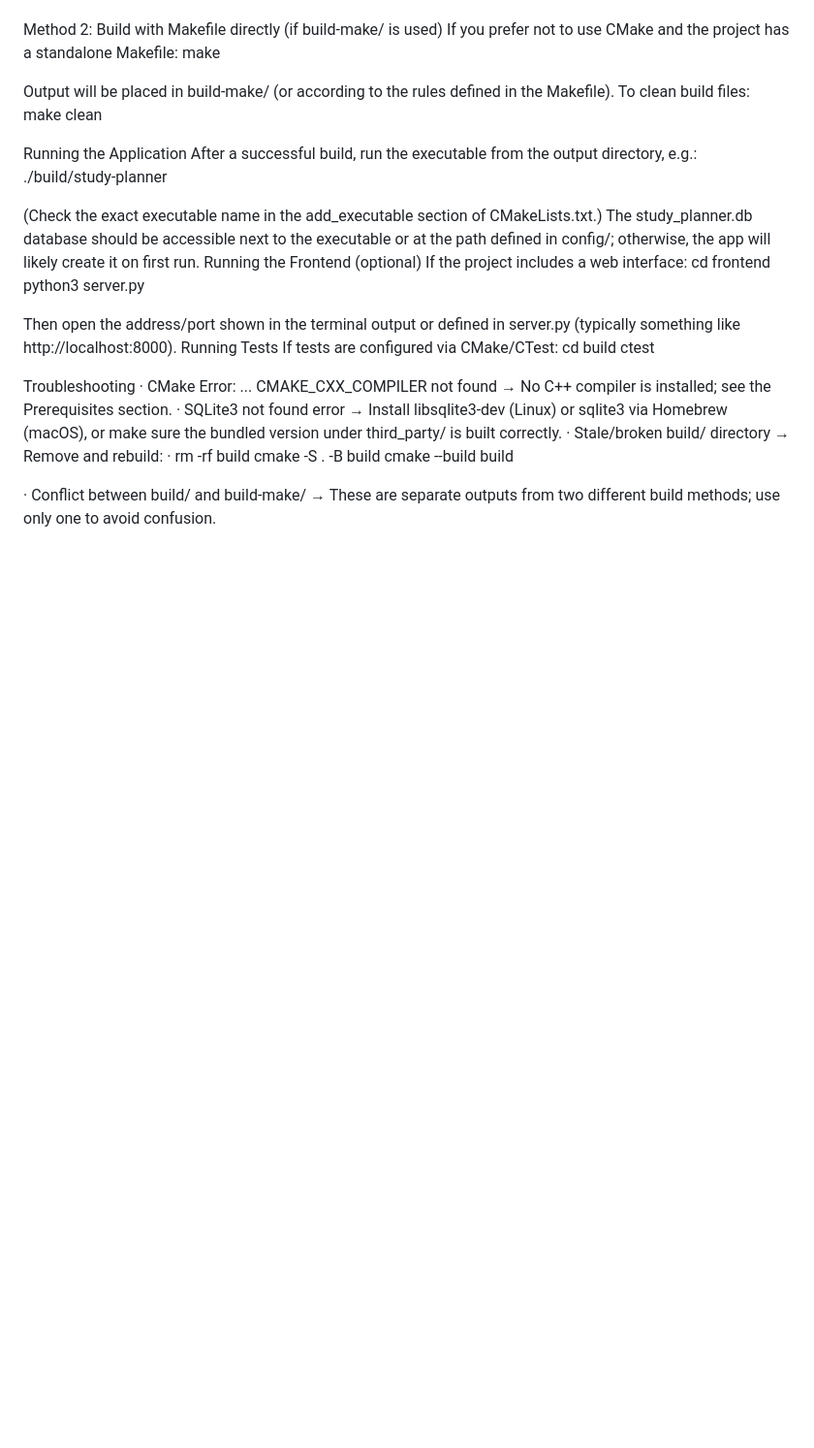
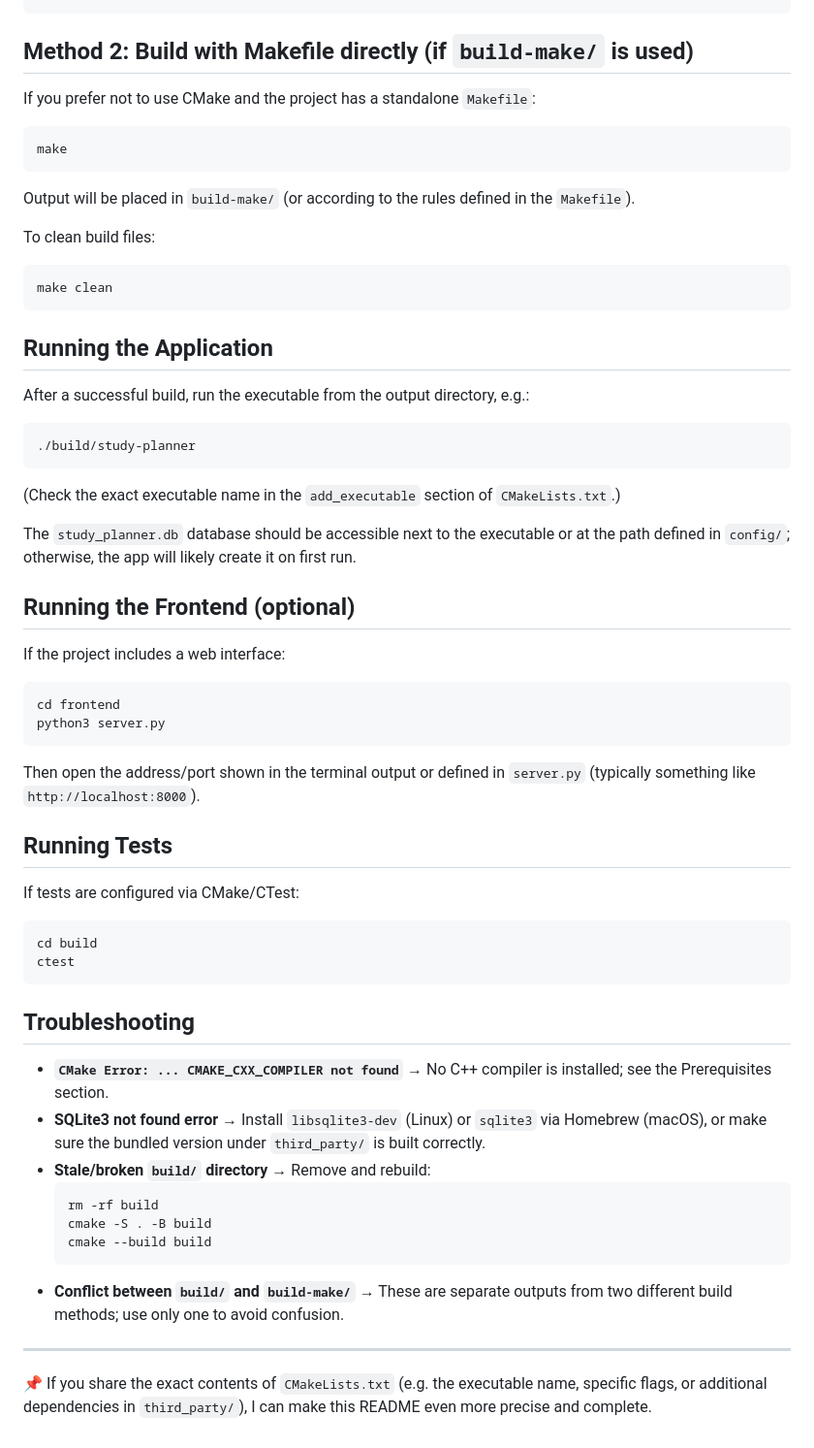
Before and after one commit to kianlotfi85/Grand-Shelf-sample, a Markdown page: README.md, the part around one of its changes. Shown at 97% size. GitHub-like rendering; blank space fills up the shorter version.

````diff
--- a/README.md
+++ b/README.md
@@ -65,37 +88,61 @@ Debug build
 cmake -S . -B build -DCMAKE_BUILD_TYPE=Debug
 cmake --build build
+```
 
-Method 2: Build with Makefile directly (if build-make/ is used)
-If you prefer not to use CMake and the project has a standalone Makefile:
+## Method 2: Build with Makefile directly (if `build-make/` is used)
+
+If you prefer not to use CMake and the project has a standalone `Makefile`:
+
+```bash
 make
+```
 
-Output will be placed in build-make/ (or according to the rules defined in the Makefile).
+Output will be placed in `build-make/` (or according to the rules defined in the `Makefile`).
+
 To clean build files:
+```bash
 make clean
+```
 
-Running the Application
+## Running the Application
+
 After a successful build, run the executable from the output directory, e.g.:
+```bash
 ./build/study-planner
+```
+(Check the exact executable name in the `add_executable` section of `CMakeLists.txt`.)
 
-(Check the exact executable name in the add_executable section of CMakeLists.txt.)
-The study_planner.db database should be accessible next to the executable or at the path defined in config/; otherwise, the app will likely create it on first run.
-Running the Frontend (optional)
+The `study_planner.db` database should be accessible next to the executable or at the path defined in `config/`; otherwise, the app will likely create it on first run.
+
+## Running the Frontend (optional)
+
 If the project includes a web interface:
+```bash
 cd frontend
 python3 server.py
+```
+Then open the address/port shown in the terminal output or defined in `server.py` (typically something like `http://localhost:8000`).
 
-Then open the address/port shown in the terminal output or defined in server.py (typically something like http://localhost:8000).
-Running Tests
+## Running Tests
+
 If tests are configured via CMake/CTest:
+```bash
 cd build
 ctest
+```
 
-Troubleshooting
-·	CMake Error: ... CMAKE_CXX_COMPILER not found → No C++ compiler is installed; see the Prerequisites section.
-·	SQLite3 not found error → Install libsqlite3-dev (Linux) or sqlite3 via Homebrew (macOS), or make sure the bundled version under third_party/ is built correctly.
-·	Stale/broken build/ directory → Remove and rebuild:
-·	rm -rf build
-cmake -S . -B build
-cmake --build build
+## Troubleshooting
 
-·	Conflict between build/ and build-make/ → These are separate outputs from two different build methods; use only one to avoid confusion.
+- **`CMake Error: ... CMAKE_CXX_COMPILER not found`** → No C++ compiler is installed; see the Prerequisites section.
+- **SQLite3 not found error** → Install `libsqlite3-dev` (Linux) or `sqlite3` via Homebrew (macOS), or make sure the bundled version under `third_party/` is built correctly.
+- **Stale/broken `build/` directory** → Remove and rebuild:
+  ```bash
+  rm -rf build
+  cmake -S . -B build
+  cmake --build build
+  ```
+- **Conflict between `build/` and `build-make/`** → These are separate outputs from two different build methods; use only one to avoid confusion.
+
+---
+
+📌 If you share the exact contents of `CMakeLists.txt` (e.g. the executable name, specific flags, or additional dependencies in `third_party/`), I can make this README even more precise and complete.
````
Also changed, not shown: other parts of README.md (+37 -14 lines).
